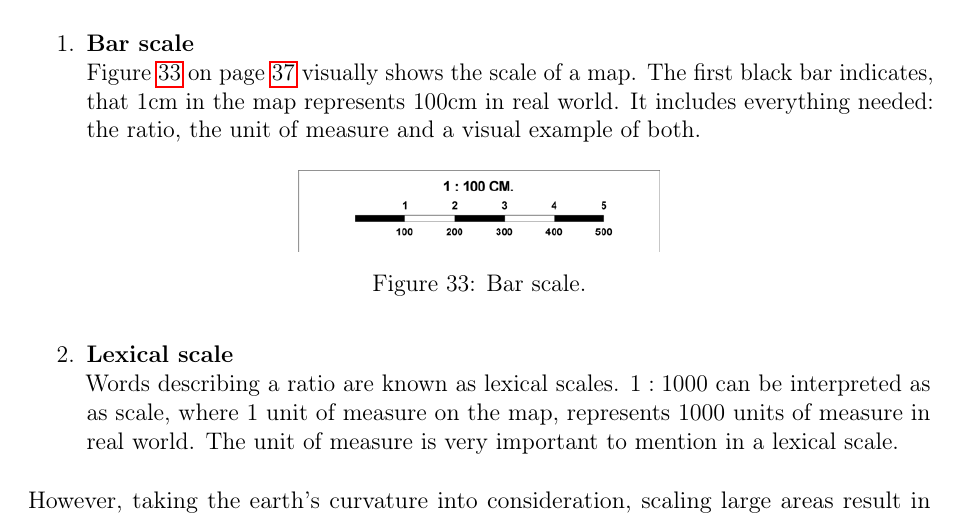
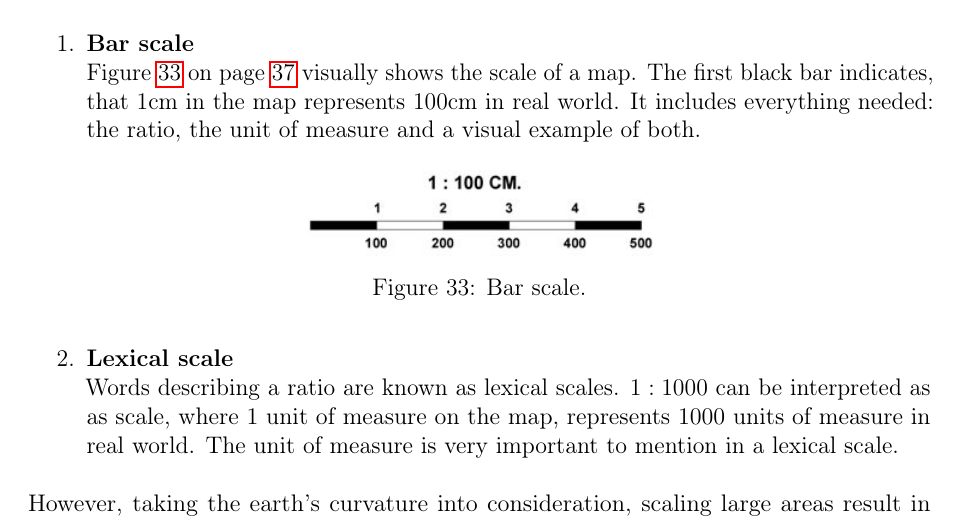
Before and after one commit to Gbeschbacher/m-thesis, a LaTeX document (main.tex, which reads chapters/methods/cartography/scale.tex): part of page 45 of 56, cut so that both start at the same text. Compiled offline with pdfLaTeX.

Commit message:
adjusting image

```diff
--- a/chapters/methods/cartography/scale.tex
+++ b/chapters/methods/cartography/scale.tex
@@ -7,7 +7,7 @@ Figure \ref{fig:bar-scale} on page \pageref{fig:bar-scale} visually shows the sc
 
 \begin{figure}[!htb]
 \centering
-\includegraphics[width=0.4\textwidth,keepaspectratio]{images/methods/scalebar.png}
+\includegraphics[width=0.4\textwidth,keepaspectratio]{images/methods/scalebar.jpg}
 \caption[
     Bar scale.
 ]{Bar scale.}
```
Also changed, not shown: images/methods/scalebar.jpg (added), images/methods/scalebar.png (deleted).
